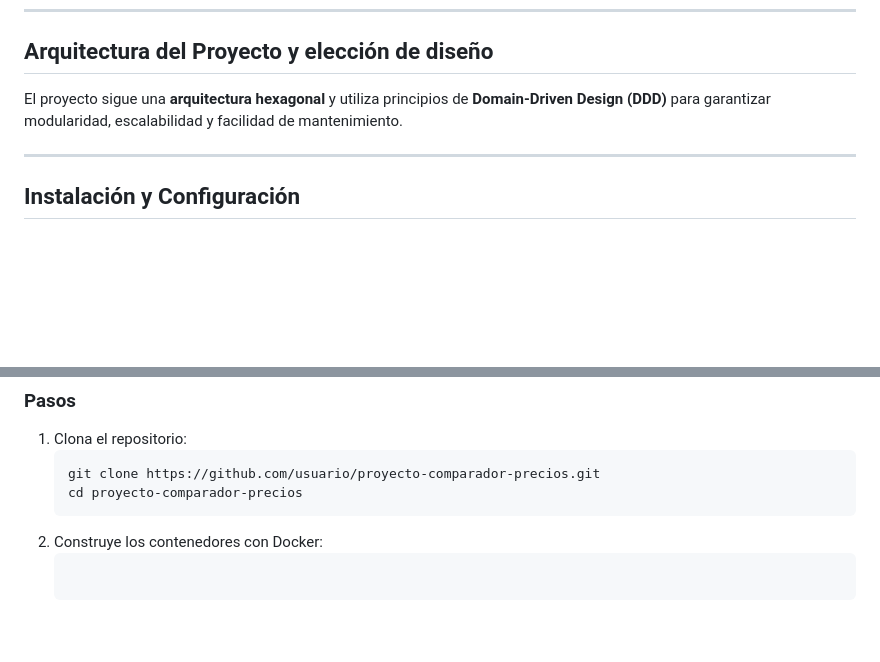
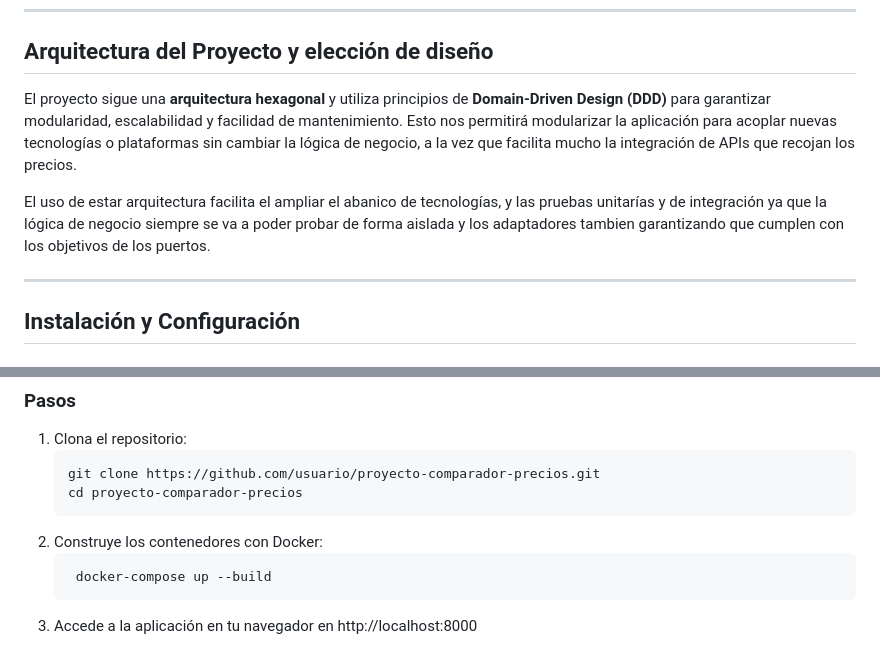
Before and after one commit to FjReinoso/CarritoScout, a Markdown page: README.md, 2 parts joined by grey strips. GitHub-like rendering; blank space fills up the shorter version.

Commit message:
Actualizar readme
Añadimos un poco más de teoría sobre arq. hex. y DDD. Además arreglamos el código que me habia comido una comilla en la construccion con Docker

````diff
--- a/README.md
+++ b/README.md
@@ -81,7 +81,9 @@ El objetivo principal es proporcionar a los usuarios una experiencia completa pa
 
 ## Arquitectura del Proyecto y elección de diseño
 
-El proyecto sigue una **arquitectura hexagonal** y utiliza principios de **Domain-Driven Design (DDD)** para garantizar modularidad, escalabilidad y facilidad de mantenimiento.
+El proyecto sigue una **arquitectura hexagonal** y utiliza principios de **Domain-Driven Design (DDD)** para garantizar modularidad, escalabilidad y facilidad de mantenimiento. Esto nos permitirá modularizar la aplicación para acoplar nuevas tecnologías o plataformas sin cambiar la lógica de negocio, a la vez que facilita mucho la integración de APIs que recojan los precios.
+
+El uso de estar arquitectura facilita el ampliar el abanico de tecnologías, y las pruebas unitarías y de integración ya que la lógica de negocio siempre se va a poder probar de forma aislada y los adaptadores tambien garantizando que cumplen con los objetivos de los puertos.
 
 ---
 
@@ -98,5 +100,6 @@ El proyecto sigue una **arquitectura hexagonal** y utiliza principios de **Domai
    git clone https://github.com/usuario/proyecto-comparador-precios.git
    cd proyecto-comparador-precios
 2. Construye los contenedores con Docker:
-    ``` docker-compose up --build
+    ```bash
+     docker-compose up --build
 3. Accede a la aplicación en tu navegador en http://localhost:8000
````
